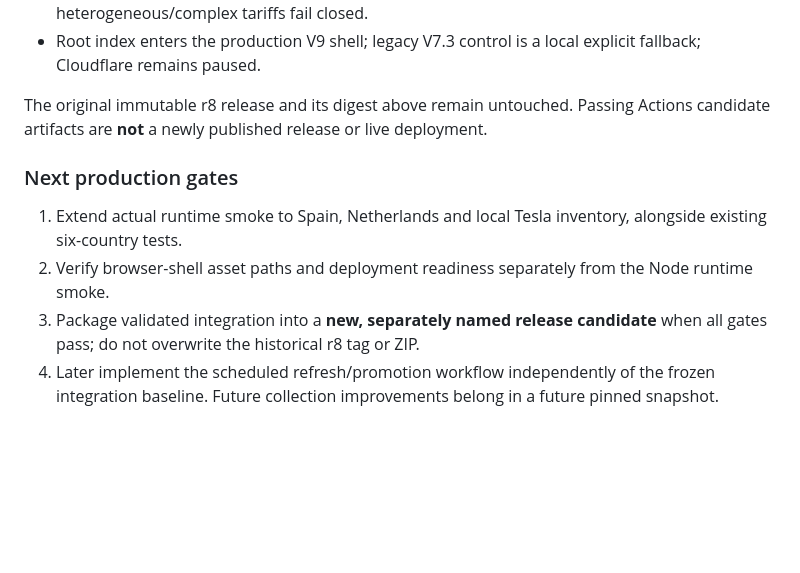
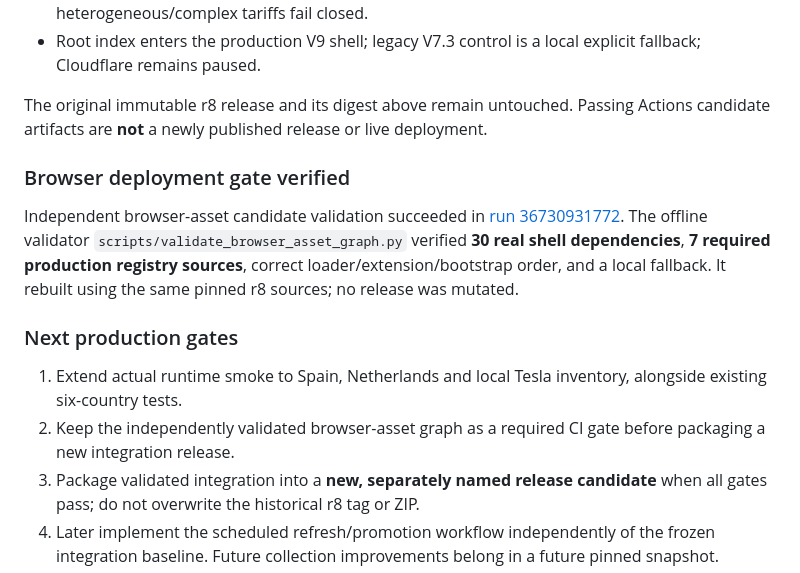
Before and after one commit to yass3705/tesla-charge-companion-production, a Markdown page: docs/STATUS.md, the part around the change. Rendered like a GitHub page; blank space fills up the shorter version.

Commit message:
docs: record validated independent browser deployment gate

```diff
--- a/docs/STATUS.md
+++ b/docs/STATUS.md
@@ -57,10 +57,14 @@ All of the following passed in that run: source guards, adapter unit tests, cand
 
 The original immutable r8 release and its digest above remain untouched. Passing Actions candidate artifacts are **not** a newly published release or live deployment.
 
+### Browser deployment gate verified
+
+Independent browser-asset candidate validation succeeded in [run 36730931772](https://github.com/yass3705/tesla-charge-companion-production/actions/runs/36730931772). The offline validator `scripts/validate_browser_asset_graph.py` verified **30 real shell dependencies**, **7 required production registry sources**, correct loader/extension/bootstrap order, and a local fallback. It rebuilt using the same pinned r8 sources; no release was mutated.
+
 ### Next production gates
 
 1. Extend actual runtime smoke to Spain, Netherlands and local Tesla inventory, alongside existing six-country tests.
-2. Verify browser-shell asset paths and deployment readiness separately from the Node runtime smoke.
+2. Keep the independently validated browser-asset graph as a required CI gate before packaging a new integration release.
 3. Package validated integration into a **new, separately named release candidate** when all gates pass; do not overwrite the historical r8 tag or ZIP.
 4. Later implement the scheduled refresh/promotion workflow independently of the frozen integration baseline. Future collection improvements belong in a future pinned snapshot.
 
```
